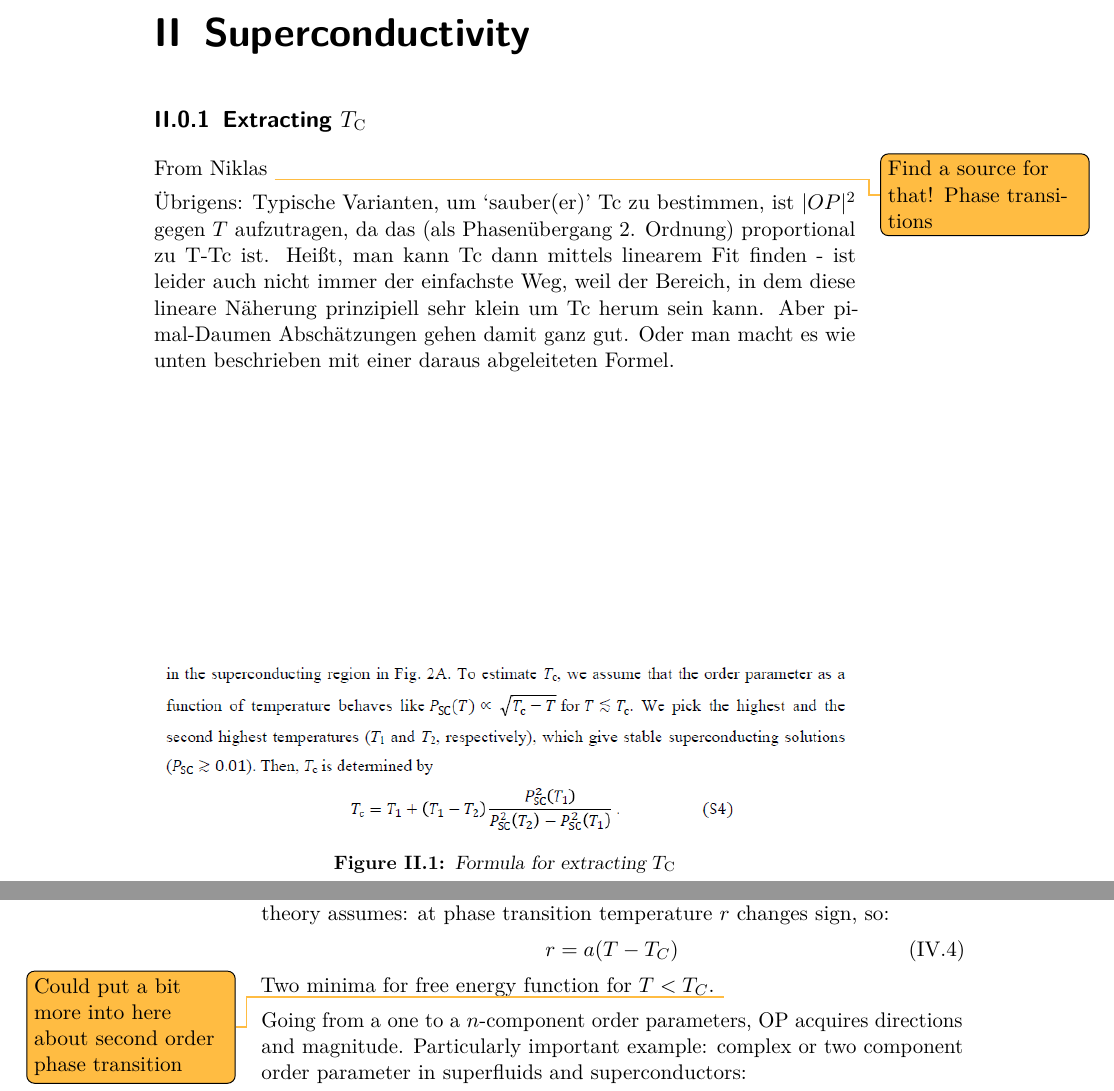
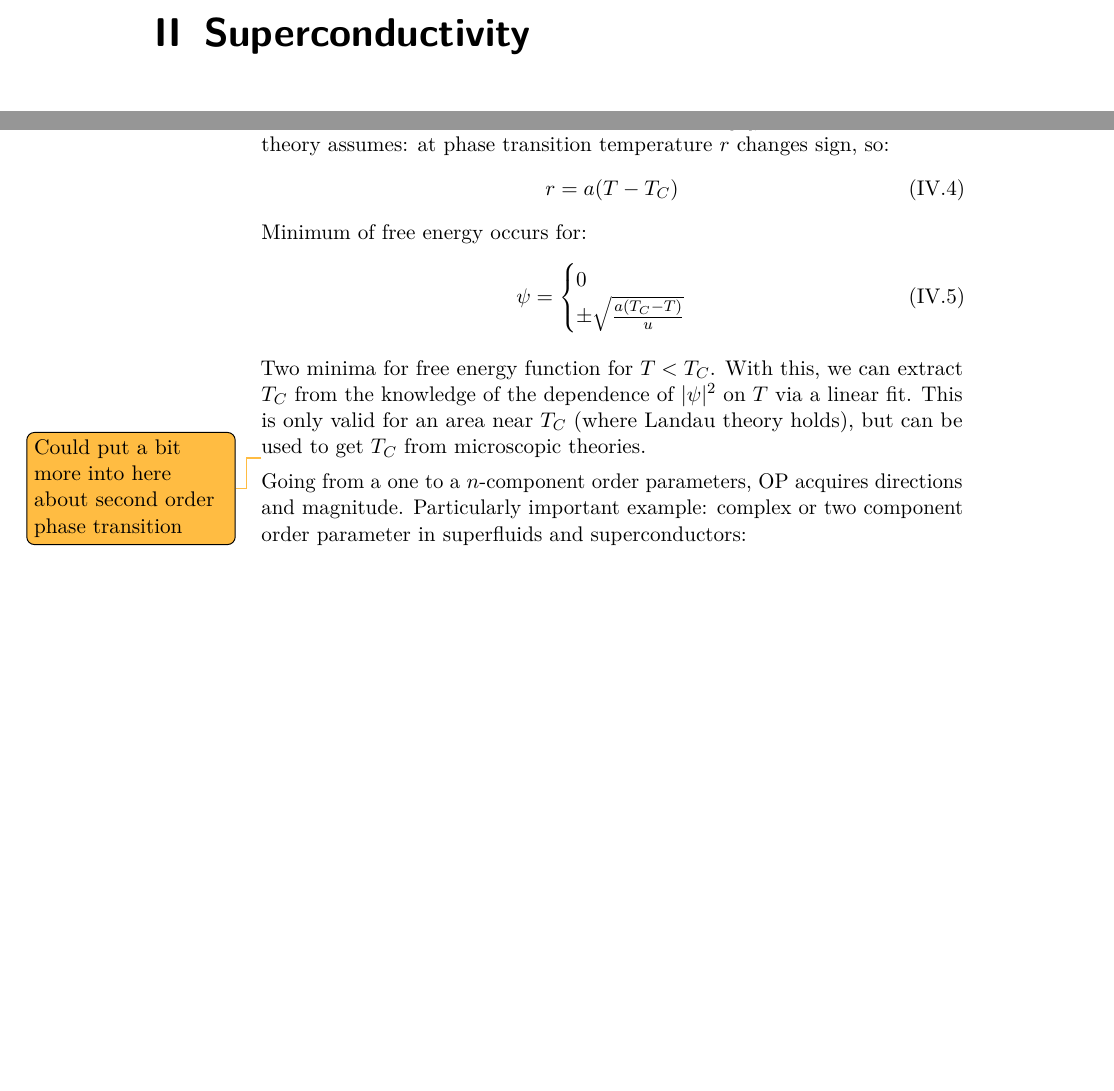
Before and after one commit to Ruberhauptmann/masters-thesis-manuscript, a LaTeX thesis (notes.tex, which reads notes/ginzburg-landau_theory_of_SC.tex, notes/superconductivity.tex): two parts of pages 11 and 22 of 51, joined at a grey line, cut so that both start at the same text, the shorter picture padded with empty space. The pictures show the PDF file notes.pdf that the author committed with the source.

Commit message:
Some work on slides

```diff
--- a/notes/ginzburg-landau_theory_of_SC.tex
+++ b/notes/ginzburg-landau_theory_of_SC.tex
@@ -48,7 +48,18 @@ Landau theory assumes: at phase transition temperature \(r\) changes sign, so:
 \begin{equation}
     r = a(T - T_C)
 \end{equation}
+Minimum of free energy occurs for:
+\begin{equation}
+	\psi = \begin{cases}
+		0 \\
+		\pm \sqrt{\frac{a (T_C - T)}{u} }
+	\end{cases}
+\end{equation}
+
 Two minima for free energy function for \(T < T_C\).
+With this, we can extract \(T_C\) from the knowledge of the dependence of \(\vert \psi \vert^2\) on \(T\) via a linear fit.
+This is only valid for an area near \(T_C\) (where Landau theory holds), but can be used to get \(T_C\) from microscopic theories.
+
 \todo{Could put a bit more into here about second order phase transition}
 
 Going from a one to a \(n\)-component order parameters, OP acquires directions and magnitude.
--- a/notes/superconductivity.tex
+++ b/notes/superconductivity.tex
@@ -5,20 +5,4 @@
 
 \chapter{Superconductivity}
 
-\subsection{Extracting \(T_{\mathrm{C}}\)}
-
-From Niklas \todo{Find a source for that! Phase transitions}
-
-Übrigens: Typische Varianten, um `sauber(er)' Tc zu bestimmen, ist \(|OP|^2\) gegen \(T\) aufzutragen, da das (als Phasenübergang 2. Ordnung) proportional zu T-Tc ist.
-Heißt, man kann Tc dann mittels linearem Fit finden - ist leider auch nicht immer der einfachste Weg, weil der Bereich, in dem diese lineare Näherung prinzipiell sehr klein um Tc herum sein kann.
-Aber pi-mal-Daumen Abschätzungen gehen damit ganz gut.
-Oder man macht es wie unten beschrieben mit einer daraus abgeleiteten Formel.
-
-\begin{figure}
-    \centering
-    \includegraphics[width=\textwidth]{notes/images/getting T_C}
-    \caption{Formula for extracting \(T_{\mathrm{C}}\)}
-    \label{fig:Formula for extracting T_C}
-\end{figure}
-
 \end{document}
```
Also changed, not shown: presentations/2024-06-27/presentation.tex (+11 -8 lines), notes.pdf, 2 other files.
